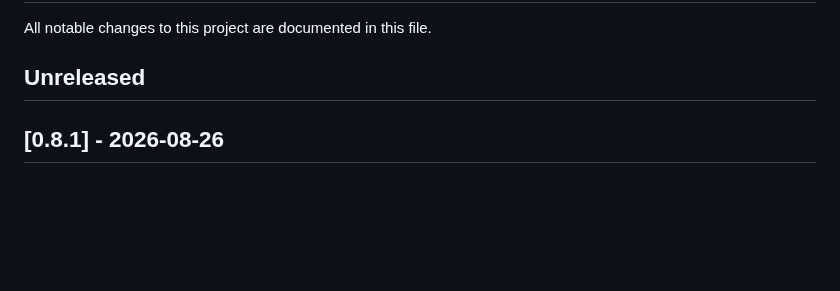
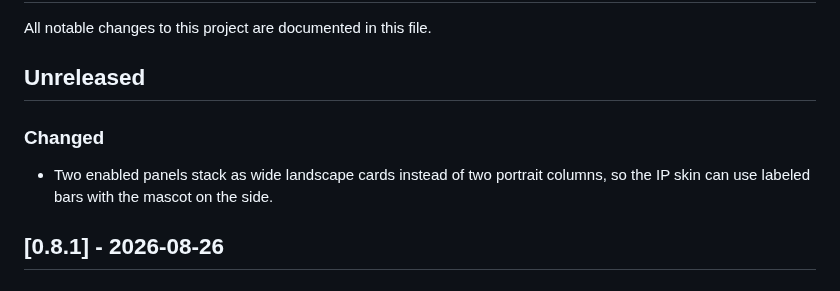
Before and after one commit to neyham/ai-usage-dashboard, a Markdown page: CHANGELOG.md, the part around the change. Rendered like a GitHub page; blank space fills up the shorter version.

```diff
--- a/CHANGELOG.md
+++ b/CHANGELOG.md
@@ -3,6 +3,11 @@
 All notable changes to this project are documented in this file.
 
 ## Unreleased
+
+### Changed
+
+- Two enabled panels stack as wide landscape cards instead of two portrait
+  columns, so the IP skin can use labeled bars with the mascot on the side.
 
 ## [0.8.1] - 2026-08-26
 
```
Also changed, not shown: AGENTS.md (added, +20 -0 lines), README.md (+5 -5 lines), docs/README.zh-CN.md (+4 -4 lines), docs/assets/dashboard.png, 2 other files.
